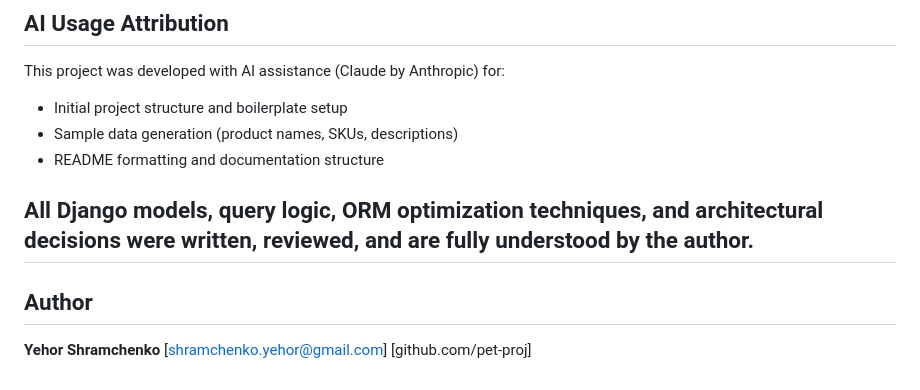
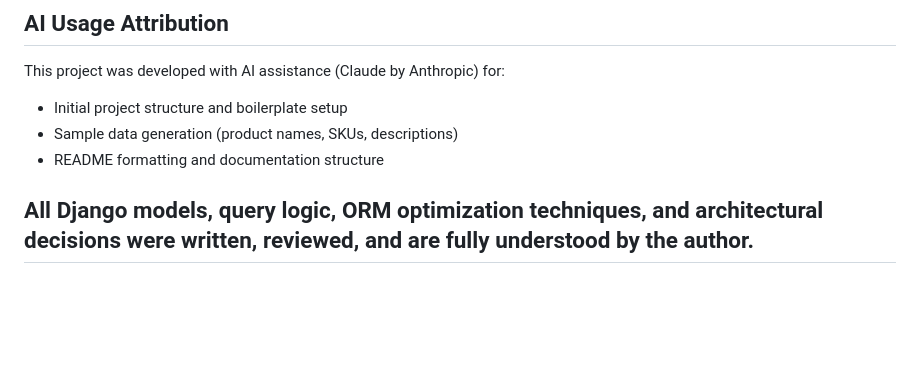
Before and after one commit to pet-proj/material_catalog, a Markdown page: README.md, the part around the change. Drawn GitHub-style; blank space fills up the shorter version.

Commit message:
minor change to README

```diff
--- a/README.md
+++ b/README.md
@@ -199,9 +199,3 @@ All Django models, query logic, ORM optimization techniques, and
 architectural decisions were written, reviewed, and are fully understood
 by the author.
 ---
-
-## Author
-
-**Yehor Shramchenko**
-[shramchenko.yehor@gmail.com]
-[github.com/pet-proj]
```
